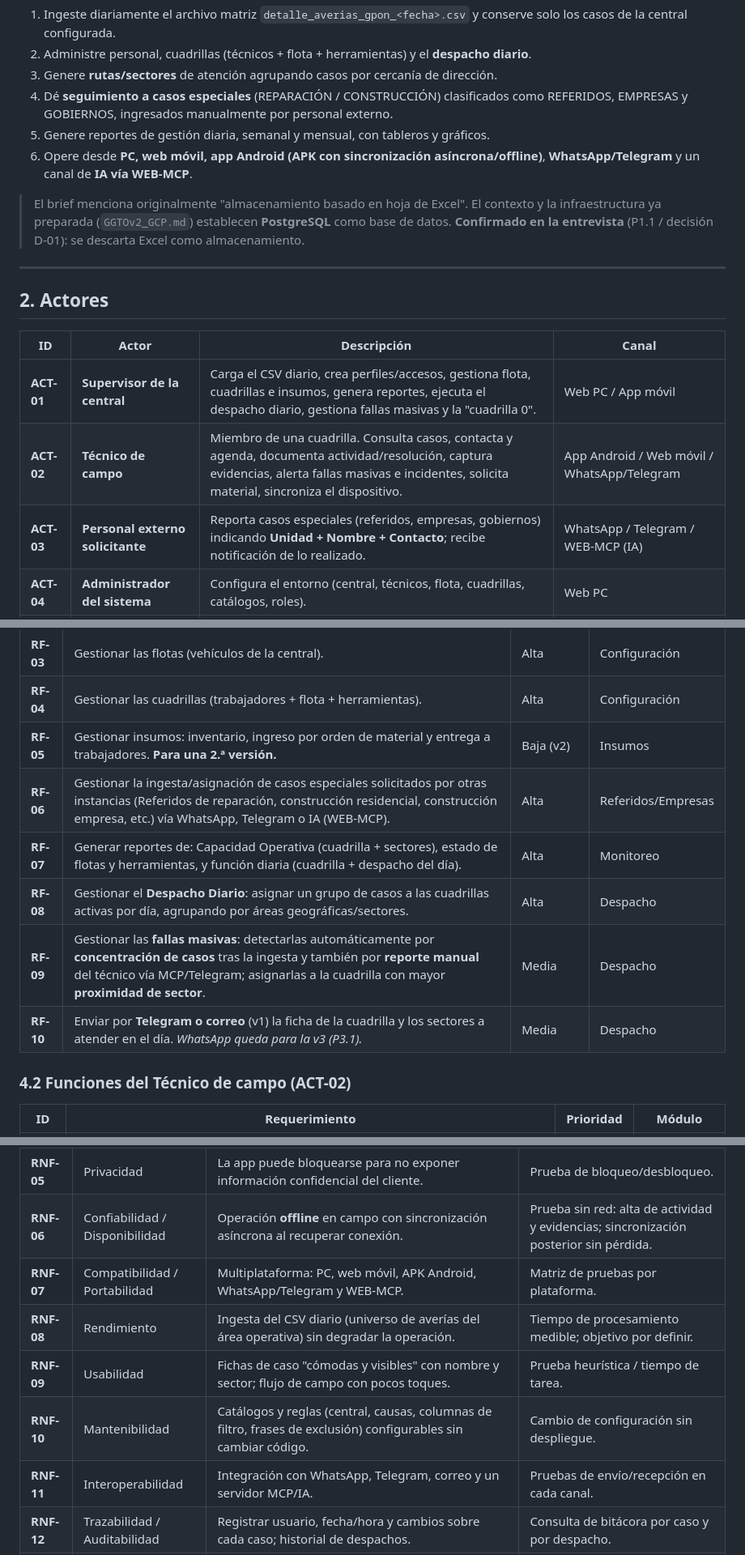
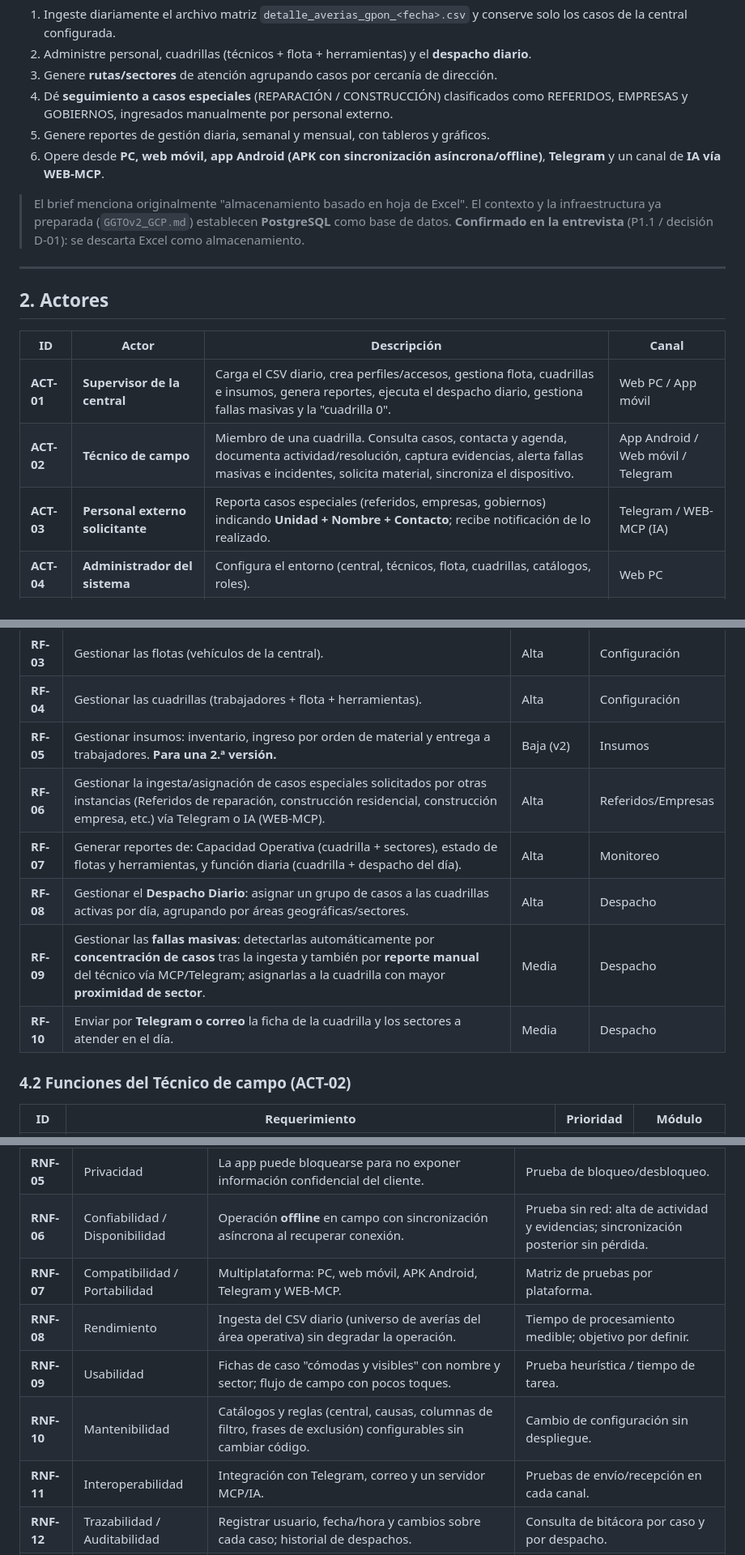
Before and after one commit to anlucorporations/GGTO, a Markdown page: RepoTecnico/requerimientos.md, 3 parts joined by grey strips. Shown at 81% size. GitHub-like rendering.

```diff
--- a/RepoTecnico/requerimientos.md
+++ b/RepoTecnico/requerimientos.md
@@ -28,7 +28,7 @@ solicitudes de construcción de puntos ópticos de la Central Francisco Salias (
    REFERIDOS, EMPRESAS y GOBIERNOS, ingresados manualmente por personal externo.
 5. Genere reportes de gestión diaria, semanal y mensual, con tableros y gráficos.
 6. Opere desde **PC, web móvil, app Android (APK con sincronización asíncrona/offline)**,
-   **WhatsApp/Telegram** y un canal de **IA vía WEB-MCP**.
+   **Telegram** y un canal de **IA vía WEB-MCP**.
 
 > El brief menciona originalmente "almacenamiento basado en hoja de Excel". El contexto y la
 > infraestructura ya preparada (`GGTOv2_GCP.md`) establecen **PostgreSQL** como base de datos.
@@ -41,8 +41,8 @@ solicitudes de construcción de puntos ópticos de la Central Francisco Salias (
 | ID | Actor | Descripción | Canal |
 |---|---|---|---|
 | **ACT-01** | **Supervisor de la central** | Carga el CSV diario, crea perfiles/accesos, gestiona flota, cuadrillas e insumos, genera reportes, ejecuta el despacho diario, gestiona fallas masivas y la "cuadrilla 0". | Web PC / App móvil |
-| **ACT-02** | **Técnico de campo** | Miembro de una cuadrilla. Consulta casos, contacta y agenda, documenta actividad/resolución, captura evidencias, alerta fallas masivas e incidentes, solicita material, sincroniza el dispositivo. | App Android / Web móvil / WhatsApp/Telegram |
-| **ACT-03** | **Personal externo solicitante** | Reporta casos especiales (referidos, empresas, gobiernos) indicando **Unidad + Nombre + Contacto**; recibe notificación de lo realizado. | WhatsApp / Telegram / WEB-MCP (IA) |
+| **ACT-02** | **Técnico de campo** | Miembro de una cuadrilla. Consulta casos, contacta y agenda, documenta actividad/resolución, captura evidencias, alerta fallas masivas e incidentes, solicita material, sincroniza el dispositivo. | App Android / Web móvil / Telegram |
+| **ACT-03** | **Personal externo solicitante** | Reporta casos especiales (referidos, empresas, gobiernos) indicando **Unidad + Nombre + Contacto**; recibe notificación de lo realizado. | Telegram / WEB-MCP (IA) |
 | **ACT-04** | **Administrador del sistema** | Configura el entorno (central, técnicos, flota, cuadrillas, catálogos, roles). | Web PC |
 | **ACT-05** | **Sistema (automático)** | Ingesta, detección de duplicados, sectorización, propuesta de despacho, gestión automatizada, mensajería, generación de reportes. | Backend |
 | **ACT-06** | **Integración IA (WEB-MCP)** | Canal conversacional que interpreta y registra casos especiales y consultas. | MCP sobre web |
@@ -77,11 +77,11 @@ solicitudes de construcción de puntos ópticos de la Central Francisco Salias (
 | **RF-03** | Gestionar las flotas (vehículos de la central). | Alta | Configuración |
 | **RF-04** | Gestionar las cuadrillas (trabajadores + flota + herramientas). | Alta | Configuración |
 | **RF-05** | Gestionar insumos: inventario, ingreso por orden de material y entrega a trabajadores. **Para una 2.ª versión.** | Baja (v2) | Insumos |
-| **RF-06** | Gestionar la ingesta/asignación de casos especiales solicitados por otras instancias (Referidos de reparación, construcción residencial, construcción empresa, etc.) vía WhatsApp, Telegram o IA (WEB-MCP). | Alta | Referidos/Empresas |
+| **RF-06** | Gestionar la ingesta/asignación de casos especiales solicitados por otras instancias (Referidos de reparación, construcción residencial, construcción empresa, etc.) vía Telegram o IA (WEB-MCP). | Alta | Referidos/Empresas |
 | **RF-07** | Generar reportes de: Capacidad Operativa (cuadrilla + sectores), estado de flotas y herramientas, y función diaria (cuadrilla + despacho del día). | Alta | Monitoreo |
 | **RF-08** | Gestionar el **Despacho Diario**: asignar un grupo de casos a las cuadrillas activas por día, agrupando por áreas geográficas/sectores. | Alta | Despacho |
 | **RF-09** | Gestionar las **fallas masivas**: detectarlas automáticamente por **concentración de casos** tras la ingesta y también por **reporte manual** del técnico vía MCP/Telegram; asignarlas a la cuadrilla con mayor **proximidad de sector**. | Media | Despacho |
-| **RF-10** | Enviar por **Telegram o correo** (v1) la ficha de la cuadrilla y los sectores a atender en el día. *WhatsApp queda para la v3 (P3.1).* | Media | Despacho |
+| **RF-10** | Enviar por **Telegram o correo** la ficha de la cuadrilla y los sectores a atender en el día. | Media | Despacho |
 
 ### 4.2 Funciones del Técnico de campo (ACT-02)
 
@@ -151,11 +151,11 @@ solicitudes de construcción de puntos ópticos de la Central Francisco Salias (
 | **RNF-04** | Seguridad | Solo lectura de las imágenes por cámara; bloqueo de selección desde galería. | Prueba en APK: galería no disponible en el flujo. |
 | **RNF-05** | Privacidad | La app puede bloquearse para no exponer información confidencial del cliente. | Prueba de bloqueo/desbloqueo. |
 | **RNF-06** | Confiabilidad / Disponibilidad | Operación **offline** en campo con sincronización asíncrona al recuperar conexión. | Prueba sin red: alta de actividad y evidencias; sincronización posterior sin pérdida. |
-| **RNF-07** | Compatibilidad / Portabilidad | Multiplataforma: PC, web móvil, APK Android, WhatsApp/Telegram y WEB-MCP. | Matriz de pruebas por plataforma. |
+| **RNF-07** | Compatibilidad / Portabilidad | Multiplataforma: PC, web móvil, APK Android, Telegram y WEB-MCP. | Matriz de pruebas por plataforma. |
 | **RNF-08** | Rendimiento | Ingesta del CSV diario (universo de averías del área operativa) sin degradar la operación. | Tiempo de procesamiento medible; objetivo por definir. |
 | **RNF-09** | Usabilidad | Fichas de caso "cómodas y visibles" con nombre y sector; flujo de campo con pocos toques. | Prueba heurística / tiempo de tarea. |
 | **RNF-10** | Mantenibilidad | Catálogos y reglas (central, causas, columnas de filtro, frases de exclusión) configurables sin cambiar código. | Cambio de configuración sin despliegue. |
-| **RNF-11** | Interoperabilidad | Integración con WhatsApp, Telegram, correo y un servidor MCP/IA. | Pruebas de envío/recepción en cada canal. |
+| **RNF-11** | Interoperabilidad | Integración con Telegram, correo y un servidor MCP/IA. | Pruebas de envío/recepción en cada canal. |
 | **RNF-12** | Trazabilidad / Auditabilidad | Registrar usuario, fecha/hora y cambios sobre cada caso; historial de despachos. | Consulta de bitácora por caso y por despacho. |
 | **RNF-13** | Localización | Interfaz en español; fechas en `dd/mm/aaaa hh:mm`; coordenadas GPS en evidencias. | Revisión de UI y metadatos EXIF/sidecar. |
 | **RNF-14** | Escalabilidad | Arquitectura que permita incorporar otras centrales (multi-central). | Análisis de diseño; configuración por central. |
```
Also changed, not shown: other parts of RepoTecnico/requerimientos.md (+4 -4 lines), RepoTecnico/diccionario_datos.md (+5 -5 lines), RepoTecnico/estado_proyecto.md (+3 -1 lines).
